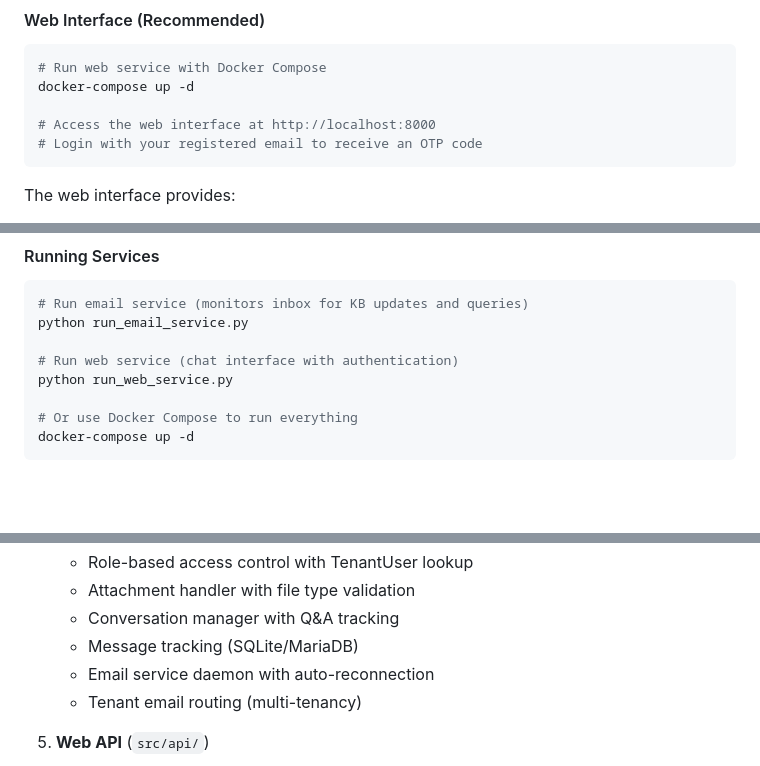
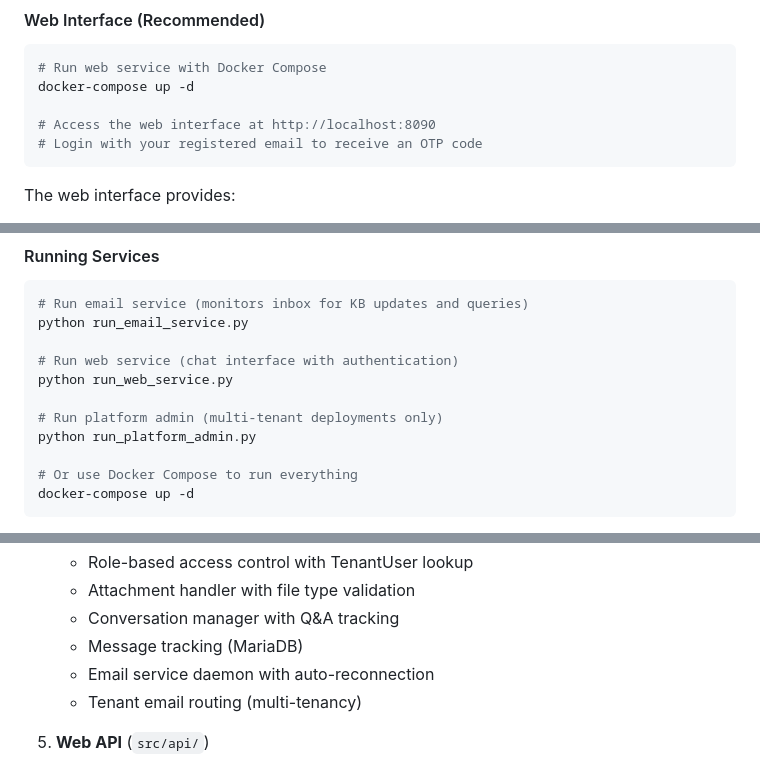
Before and after one commit to gilestrolab/berengario, a Markdown page: README.md, 3 parts joined by grey strips. Rendered like a GitHub page; blank space fills up the shorter version.

````diff
--- a/README.md
+++ b/README.md
@@ -123,7 +123,7 @@ OPENAI_API_BASE=https://api.openai.com/v1  # or https://api.naga.ac/v1
 # Run web service with Docker Compose
 docker-compose up -d
 
-# Access the web interface at http://localhost:8000
+# Access the web interface at http://localhost:8090
 # Login with your registered email to receive an OTP code
 ```
 
@@ -188,6 +191,9 @@ python run_email_service.py
 
 # Run web service (chat interface with authentication)
 python run_web_service.py
+
+# Run platform admin (multi-tenant deployments only)
+python run_platform_admin.py
 
 # Or use Docker Compose to run everything
 docker-compose up -d
@@ -224,7 +230,7 @@ See [`docs/QUICKSTART.md`](docs/QUICKSTART.md) for detailed setup instructions.
    - Role-based access control with TenantUser lookup
    - Attachment handler with file type validation
    - Conversation manager with Q&A tracking
-   - Message tracking (SQLite/MariaDB)
+   - Message tracking (MariaDB)
    - Email service daemon with auto-reconnection
    - Tenant email routing (multi-tenancy)
 
````
Also changed, not shown: other parts of README.md (+33 -16 lines).
